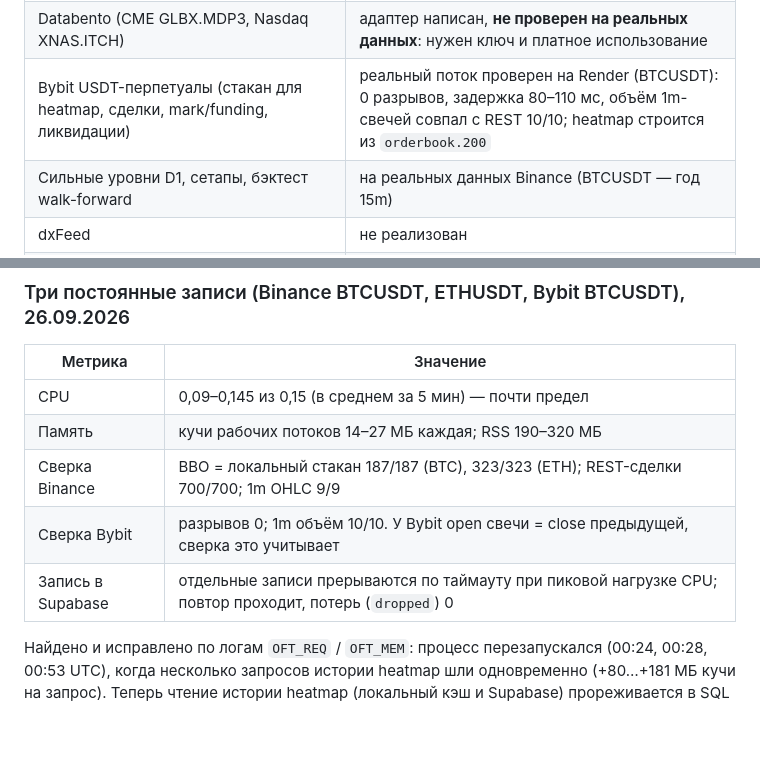
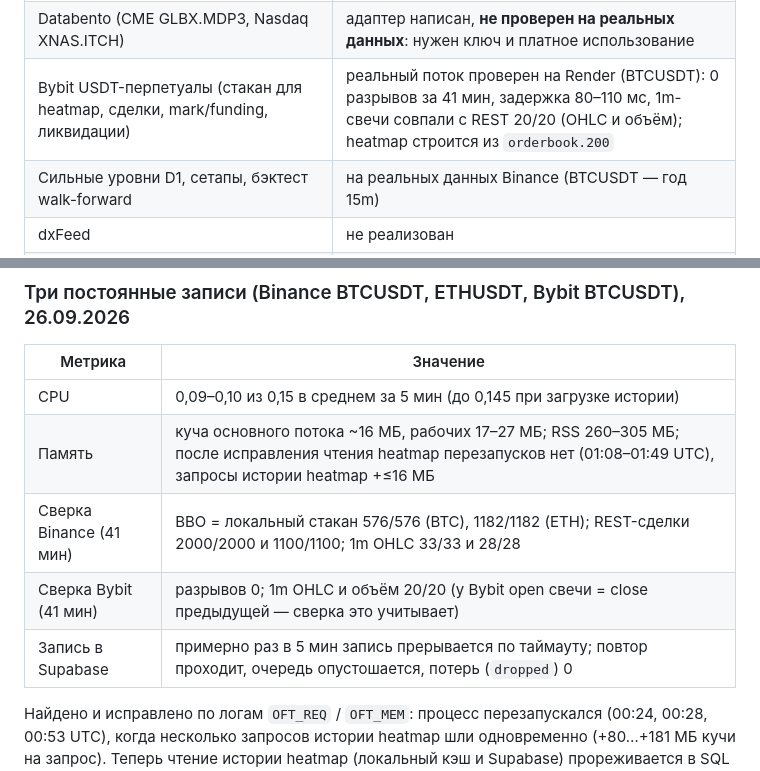
Before and after one commit to hobbit7771/elliott-wave-analyzer, a Markdown page: orderflow-terminal/README.md, 2 parts joined by grey strips. Rendered like a GitHub page; blank space fills up the shorter version.

Commit message:
OrderFlow Terminal: README — 41-minute verification numbers with three recordings
Co-Authored-By: Claude Opus 5.5 <noreply@anthropic.com>
Claude-Session: https://claude.ai/code/session_018PtVxby5ZhBvpccmDejM3X

```diff
--- a/orderflow-terminal/README.md
+++ b/orderflow-terminal/README.md
@@ -47,7 +47,7 @@
 | Интерфейс на iPhone | проверен скриншотами e2e (390×844); автоперевод браузера отключён |
 | Binance Spot | код и тесты есть; на Render не включён (экономия CPU Free-плана) |
 | Databento (CME GLBX.MDP3, Nasdaq XNAS.ITCH) | адаптер написан, **не проверен на реальных данных**: нужен ключ и платное использование |
-| Bybit USDT-перпетуалы (стакан для heatmap, сделки, mark/funding, ликвидации) | реальный поток проверен на Render (BTCUSDT): 0 разрывов, задержка 80–110 мс, объём 1m-свечей совпал с REST 10/10; heatmap строится из `orderbook.200` |
+| Bybit USDT-перпетуалы (стакан для heatmap, сделки, mark/funding, ликвидации) | реальный поток проверен на Render (BTCUSDT): 0 разрывов за 41 мин, задержка 80–110 мс, 1m-свечи совпали с REST 20/20 (OHLC и объём); heatmap строится из `orderbook.200` |
 | Сильные уровни D1, сетапы, бэктест walk-forward | на реальных данных Binance (BTCUSDT — год 15m) |
 | dxFeed | не реализован |
 | Paper-trading и алерты | на сервере; локальные тесты и e2e прошли |
@@ -305,11 +305,11 @@ npm run test:e2e    # 5 e2e: реальный сервер + Chromium + лока
 
 | Метрика | Значение |
 |---|---|
-| CPU | 0,09–0,145 из 0,15 (в среднем за 5 мин) — почти предел |
-| Память | кучи рабочих потоков 14–27 МБ каждая; RSS 190–320 МБ |
-| Сверка Binance | BBO = локальный стакан 187/187 (BTC), 323/323 (ETH); REST-сделки 700/700; 1m OHLC 9/9 |
-| Сверка Bybit | разрывов 0; 1m объём 10/10. У Bybit open свечи = close предыдущей, сверка это учитывает |
-| Запись в Supabase | отдельные записи прерываются по таймауту при пиковой нагрузке CPU; повтор проходит, потерь (`dropped`) 0 |
+| CPU | 0,09–0,10 из 0,15 в среднем за 5 мин (до 0,145 при загрузке истории) |
+| Память | куча основного потока ~16 МБ, рабочих 17–27 МБ; RSS 260–305 МБ; после исправления чтения heatmap перезапусков нет (01:08–01:49 UTC), запросы истории heatmap +≤16 МБ |
+| Сверка Binance (41 мин) | BBO = локальный стакан 576/576 (BTC), 1182/1182 (ETH); REST-сделки 2000/2000 и 1100/1100; 1m OHLC 33/33 и 28/28 |
+| Сверка Bybit (41 мин) | разрывов 0; 1m OHLC и объём 20/20 (у Bybit open свечи = close предыдущей — сверка это учитывает) |
+| Запись в Supabase | примерно раз в 5 мин запись прерывается по таймауту; повтор проходит, очередь опустошается, потерь (`dropped`) 0 |
 
 Найдено и исправлено по логам `OFT_REQ` / `OFT_MEM`: процесс перезапускался (00:24, 00:28, 00:53 UTC),
 когда несколько запросов истории heatmap шли одновременно (+80…+181 МБ кучи на запрос). Теперь чтение
```
